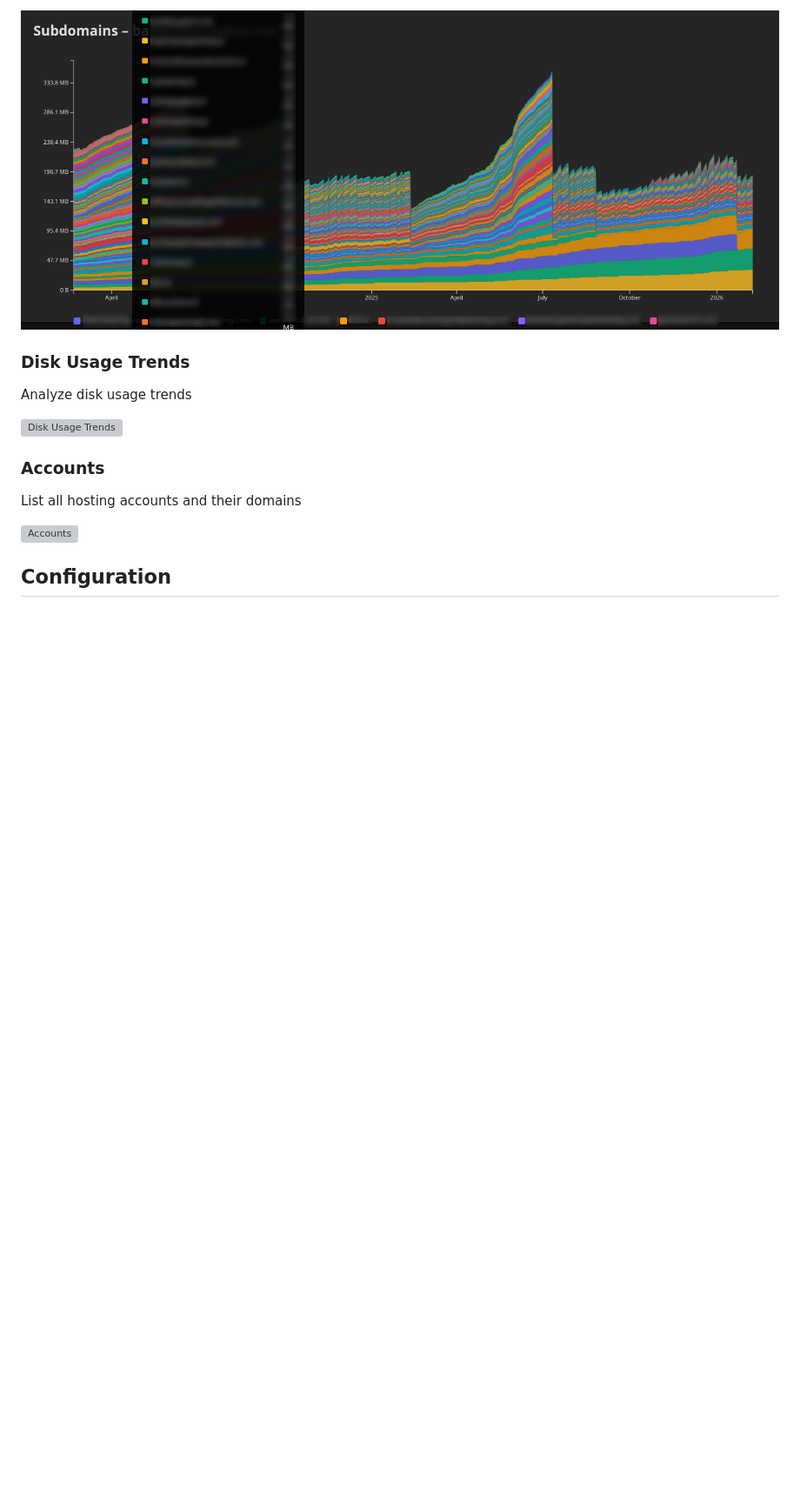
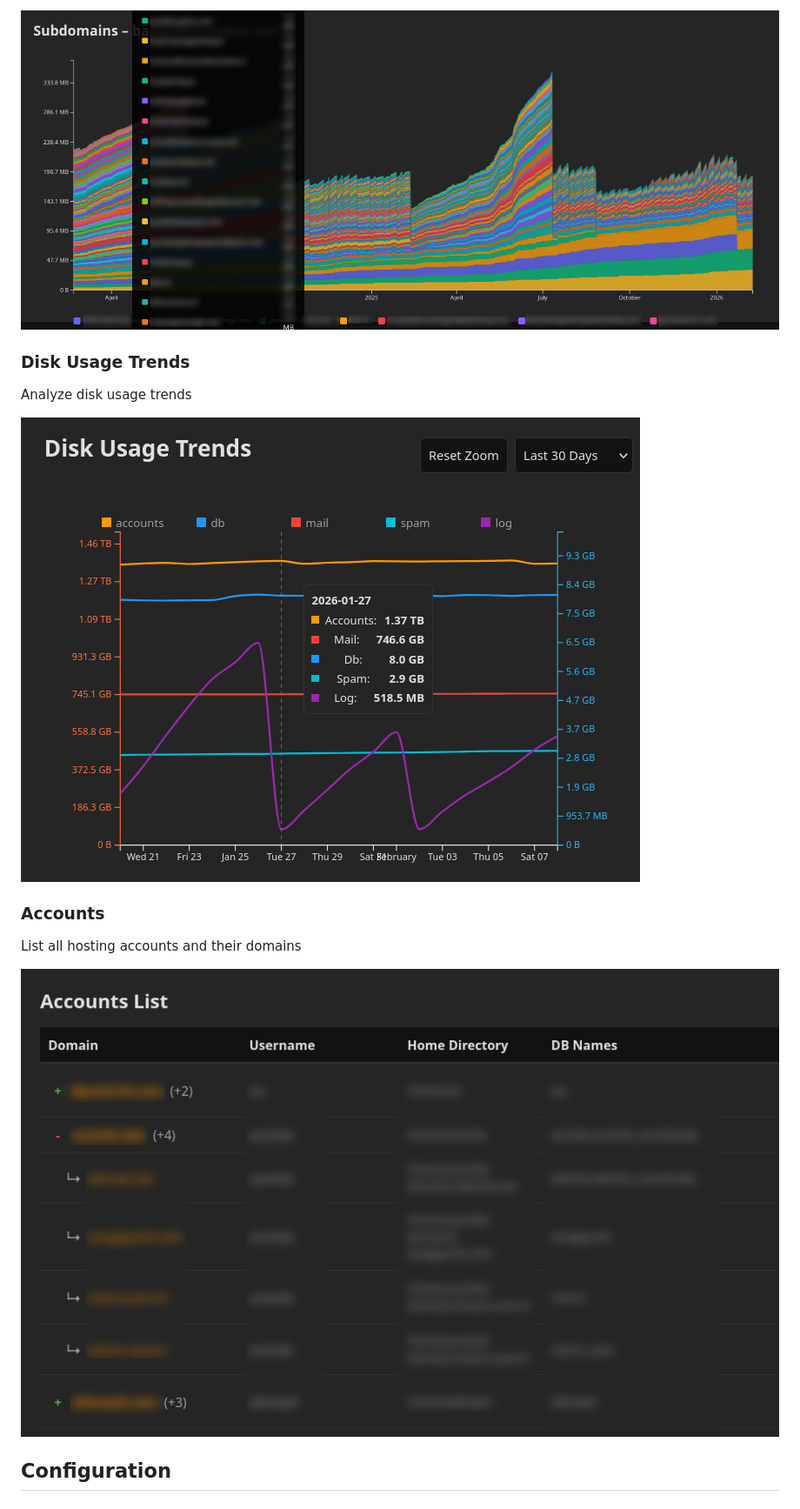
Before and after one commit to riczorn/sillydash, a Markdown page: README.md, the part around one of its changes. Shown at 87% size. GitHub-like rendering; blank space fills up the shorter version; grey boxes are pictures that could not be loaded.

```diff
--- a/README.md
+++ b/README.md
@@ -92,15 +80,15 @@ View ongoing usage for subdomains under this account
 
-![Subdomains 40+ subservers](https://github.com/riczorn/sillydash/blob/cbf685f7803a1e8e7cf3f24b26781533cfbe02de/docs/6b.%20Subdomains.png)
+![Subdomains 40+ subservers](/docs/6b.%20Subdomains.png)
 
 ### Disk Usage Trends
 Analyze disk usage trends
 
-![Disk Usage Trends](https://github.com/riczorn/sillydash/blob/a08a1f02076bfadec682e36625a7066ee0252465/sillydash/docs/7.%20Disk%20Usage%20Trends.png)
+![Disk Usage Trends](/docs/7.%20Disk%20Usage%20Trends.png)
 
 ### Accounts
 List all hosting accounts and their domains
 
-![Accounts](https://github.com/riczorn/sillydash/blob/a08a1f02076bfadec682e36625a7066ee0252465/sillydash/docs/8.%20Accounts.png)
+![Accounts](/docs/8.%20Accounts.png)
 
 ## Configuration
 
```
Also changed, not shown: other parts of README.md (+10 -22 lines).
